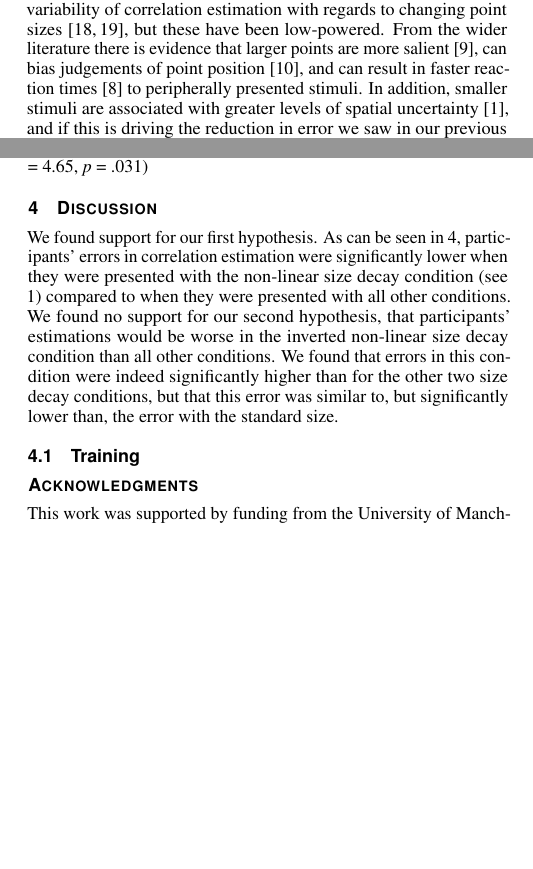
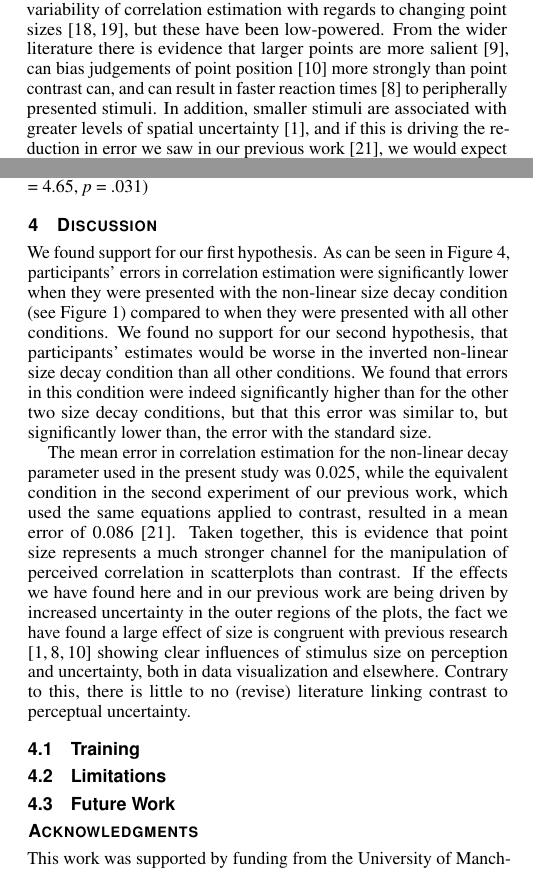
Before and after one commit to gjpstrain/size_and_scatterplots, a LaTeX document (size_and_scatterplots.tex): two parts of the columns of pages 1 and 3 of 5, joined at a grey line, cut so that both start at the same text, the shorter picture padded with empty space. The pictures show the PDF file size_and_scatterplots.pdf that the author committed with the source.

Commit message:
eowd 21/04

```diff
--- a/size_and_scatterplots.tex
+++ b/size_and_scatterplots.tex
@@ -197,8 +197,7 @@ Studies have found invariance in in the bias and variability of correlation
 estimation with regards to changing point sizes \cite{rensink_2012, rensink_2014},
 but these have been low-powered. From the wider literature there is evidence that larger points
 are more salient \cite{healey_2012}, can bias judgements of point position
-\cite{hong_2021}, and can result in faster reaction times \cite{grice_1983} to
-peripherally presented stimuli. In addition, smaller stimuli are associated with
+\cite{hong_2021} more strongly than point contrast can, and can result in faster reaction times \cite{grice_1983} to peripherally presented stimuli. In addition, smaller stimuli are associated with
 greater levels of spatial uncertainty \cite{alais_2004}, and if this
 is driving the reduction in error we saw in our previous work \cite{strain_2023},
 we would expect a similar effect when point size is used instead of point contrast.
@@ -438,18 +435,36 @@ no significant effect of dot pitch (\(\chi^2\)(1) = 4.65, \emph{p} = .031)
 \hypertarget{discussion}{%
 \section{Discussion}\label{discussion}}
 
-We found support for our first hypothesis. As can be seen in \ref{fig:changes-with-r-size},
+We found support for our first hypothesis. As can be seen in Figure \ref{fig:changes-with-r-size},
 participants' errors in correlation estimation were significantly lower when
-they were presented with the non-linear size decay condition (see \ref{fig:examples})
+they were presented with the non-linear size decay condition (see Figure \ref{fig:examples})
 compared to when they were presented with all other conditions. We found no support
-for our second hypothesis, that participants' estimations would be worse in the
+for our second hypothesis, that participants' estimates would be worse in the
 inverted non-linear size decay condition than all other conditions. We found that
 errors in this condition were indeed significantly higher than for the other
 two size decay conditions, but that this error was similar to, but significantly lower than,
 the error with the standard size.
 
+The mean error in correlation estimation for the non-linear decay parameter used
+in the present study was 0.025, while the equivalent condition in the second experiment
+of our previous work, which used the same equations applied to contrast, resulted
+in a mean error of 0.086 \cite{strain_2023}. Taken together, this is evidence that point size represents a much stronger channel for the manipulation of perceived correlation
+in scatterplots than contrast. If the effects we have found here and in our previous work
+are being driven by increased uncertainty in the outer regions of the plots,
+the fact we have found a large effect of size is congruent with previous research
+\cite{hong_2021, grice_1983, alais_2004} showing clear influences of stimulus
+size on perception and uncertainty, both in data visualization and elsewhere. Contrary to this,
+there is little to no (revise) literature linking contrast to perceptual
+uncertainty.
+
 \hypertarget{training}{%
 \subsection{Training}\label{training}}
+
+\hypertarget{limitations}{%
+\subsection{Limitations}\label{limitations}}
+
+\hypertarget{future-work}{%
+\subsection{Future Work}\label{future-work}}
 
 %% if specified like this the section will be committed in review mode
 \acknowledgments{This work was supported by funding from the University of Manchester Department of Computer Science and Division of Psychology, Communication and Human Neuroscience}
```
Also changed, not shown: size_and_scatterplots.pdf, size_and_scatterplots_files/figure-latex/changes-with-r-size-1.pdf, size_and_scatterplots_files/figure-latex/dot-plot-1.pdf, size_and_scatterplots_files/figure-latex/error-plot-1.pdf, size_and_scatterplots_files/figure-latex/examples-1.pdf, size_and_scatterplots_files/figure-latex/sd-sd-plot-1.pdf (added), size_and_scatterplots.tex (10 more changed lines), 4 other files.
